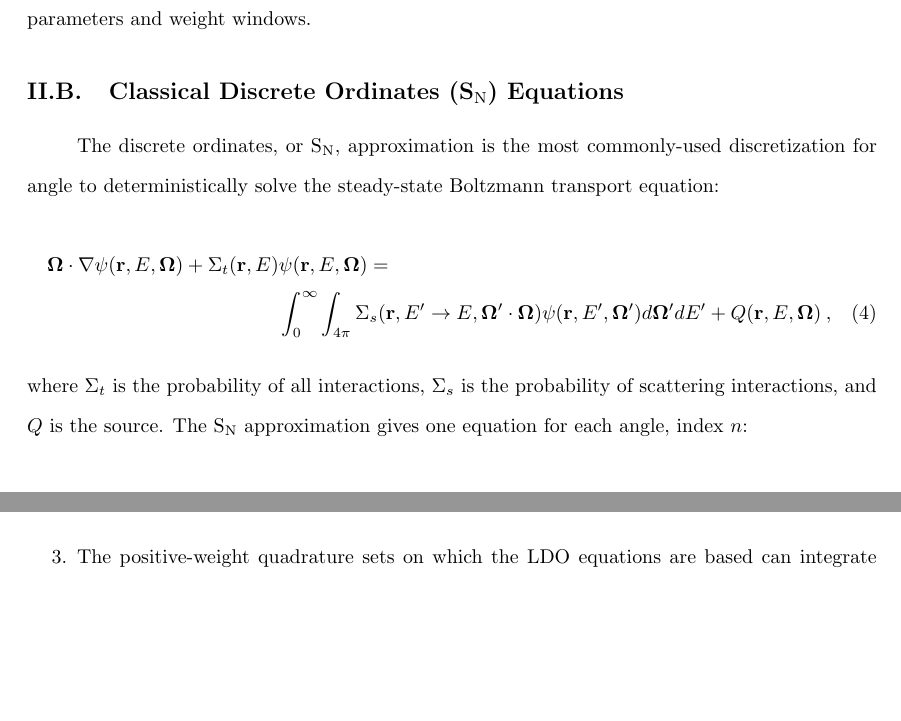
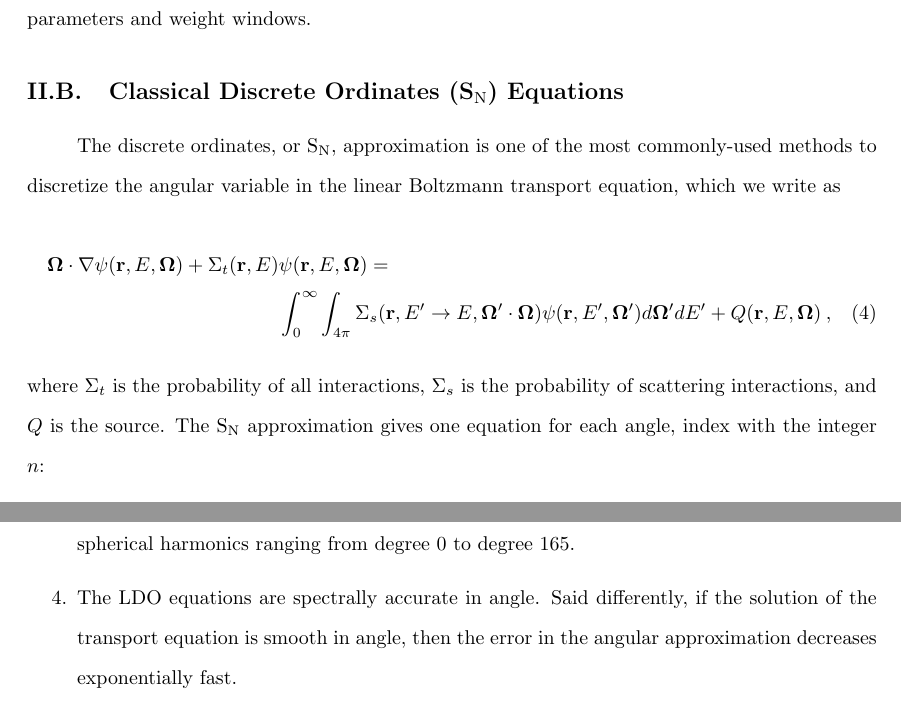
Before and after one commit to kellyrowland/ldo-mc-vr, a LaTeX paper (ldo-mc-vr.tex): two parts of pages 6 and 7 of 39 before the commit and two parts of pages 6 and 8 of 39 after it, joined at a grey line, cut so that both start at the same text, the shorter picture padded with empty space. Compiled offline with pdfLaTeX.

Commit message:
a few mods

```diff
--- a/ldo-mc-vr.tex
+++ b/ldo-mc-vr.tex
@@ -325,9 +325,9 @@ source biasing parameters and weight windows.
 %%---------------------------------------------------------------------------%%
 \subsection{Classical Discrete Ordinates (\sn) Equations}
 
-The discrete ordinates, or \sn, approximation is the most commonly-used
-discretization for angle to deterministically solve the steady-state Boltzmann
-transport equation:
+The discrete ordinates, or \sn, approximation is one of the most commonly-used
+methods to discretize the angular variable in the linear Boltzmann
+transport equation, which we write as
 %
 \begin{multline}
 \bo \cdot \nabla \psi(\vecr,E,\bo) + \Sigma_t(\vecr,E) \psi(\vecr,E,\bo) = \\
@@ -338,7 +338,7 @@ transport equation:
 %
 where $\Sigma_t$ is the probability of all interactions, $\Sigma_s$ is the
 probability of scattering interactions, and $Q$ is the source. The \sn\
-approximation gives one equation for each angle, index $n$:
+approximation gives one equation for each angle, index with the integer $n$:
 %
 \begin{multline}
 \bo_n \cdot \nabla \psi_n^g(\vecr) + \Sigma_t^g(\vecr)\psi_n^g(\vecr) = \\
@@ -404,6 +404,9 @@ equations can be summarized as:
       moments.}
 \item{The positive-weight quadrature sets on which the LDO equations are based
       can integrate spherical harmonics ranging from degree 0 to degree 165.}
+\item{The LDO equations are spectrally accurate in angle. Said differently, if the solution of the
+transport equation is smooth in angle, then the error in the angular approximation decreases
+exponentially fast.}
 \end{enumerate}
 
 For a given fixed maximum degree of integration, $L$, the corresponding number
```
Also changed, not shown: ldo-mc-vr.tex (6 more changed lines).
